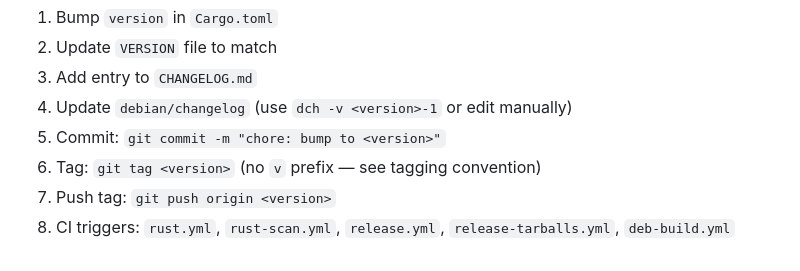
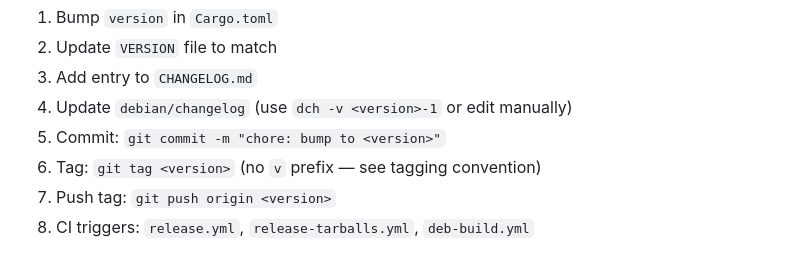
Before and after one commit to nikolareljin/vellum, a Markdown page: docs/packaging.md, the part around the change. Rendered like a GitHub page.

Commit message:
docs: fix release checklist — rust.yml and rust-scan.yml are not tag-triggered
Both workflows trigger on push to main only, not on tag pushes.
Tag pushes trigger: release.yml, release-tarballs.yml, deb-build.yml.

```diff
--- a/docs/packaging.md
+++ b/docs/packaging.md
@@ -209,4 +209,4 @@ When cutting a new release:
 5. Commit: `git commit -m "chore: bump to <version>"`
 6. Tag: `git tag <version>` (no `v` prefix — see tagging convention)
 7. Push tag: `git push origin <version>`
-8. CI triggers: `rust.yml`, `rust-scan.yml`, `release.yml`, `release-tarballs.yml`, `deb-build.yml`
+8. CI triggers: `release.yml`, `release-tarballs.yml`, `deb-build.yml`
```
